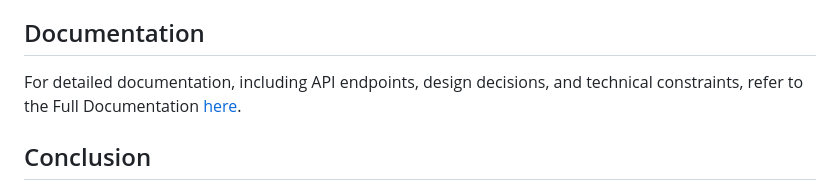
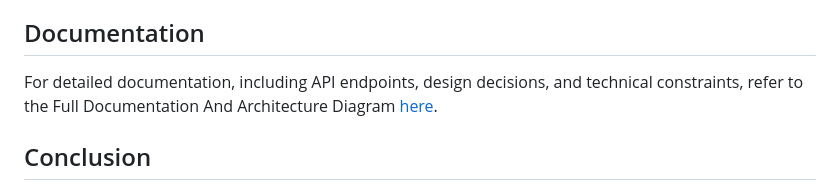
Before and after one commit to abdulmajid18/hostpital_management, a Markdown page: README.md, the part around the change. Rendered like a GitHub page.

```diff
--- a/README.md
+++ b/README.md
@@ -89,7 +89,7 @@ Supports three types of schedules:
 
 ## Documentation
 
-For detailed documentation, including API endpoints, design decisions, and technical constraints, refer to the Full Documentation [here](https://docs.google.com/document/d/1DUdAqUbmtqCIlMk-P8JyzLILUPOdVdHXsJtBSE8H5ys/edit?usp=sharing).
+For detailed documentation, including API endpoints, design decisions, and technical constraints, refer to the Full Documentation  And Architecture Diagram [here](https://docs.google.com/document/d/1DUdAqUbmtqCIlMk-P8JyzLILUPOdVdHXsJtBSE8H5ys/edit?usp=sharing).
 
 ## Conclusion
 
```
